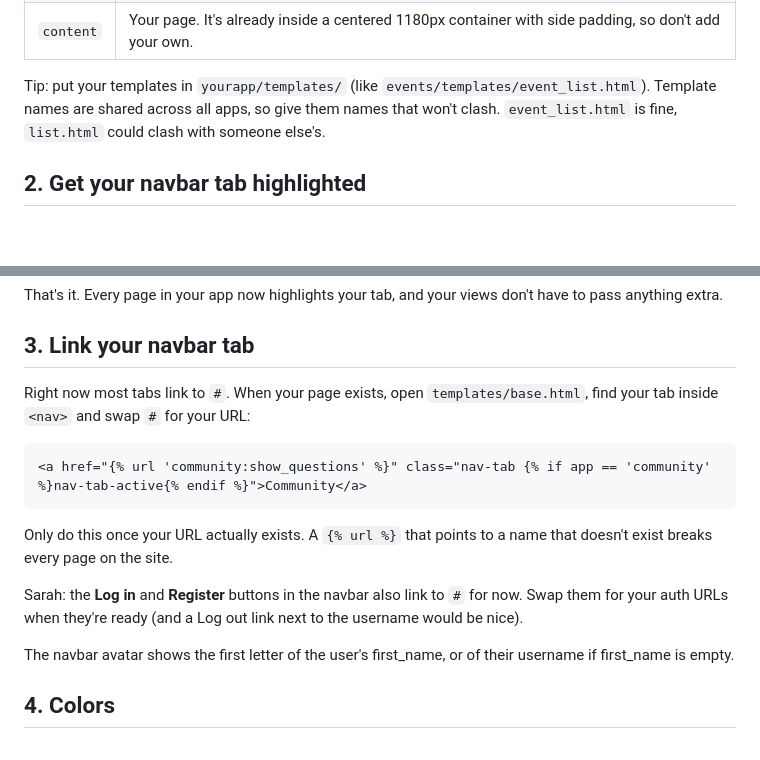
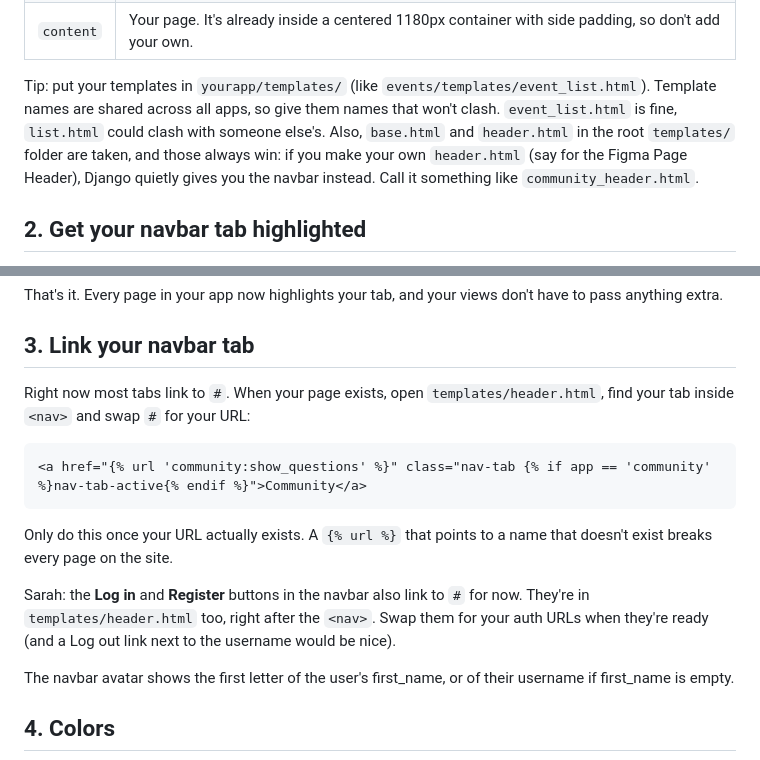
Before and after one commit to WilliamJesUI/Group-1-KKI, a Markdown page: docs/TEAM-GUIDE.md, 2 parts joined by grey strips. Drawn GitHub-style; blank space fills up the shorter version.

Commit message:
docs: point navbar steps to header.html

````diff
--- a/docs/TEAM-GUIDE.md
+++ b/docs/TEAM-GUIDE.md
@@ -25,7 +25,7 @@ The blocks you can fill:
 | `meta` | Extra things for `<head>`. You probably won't need it. |
 | `content` | Your page. It's already inside a centered 1180px container with side padding, so don't add your own. |
 
-Tip: put your templates in `yourapp/templates/` (like `events/templates/event_list.html`). Template names are shared across all apps, so give them names that won't clash. `event_list.html` is fine, `list.html` could clash with someone else's.
+Tip: put your templates in `yourapp/templates/` (like `events/templates/event_list.html`). Template names are shared across all apps, so give them names that won't clash. `event_list.html` is fine, `list.html` could clash with someone else's. Also, `base.html` and `header.html` in the root `templates/` folder are taken, and those always win: if you make your own `header.html` (say for the Figma Page Header), Django quietly gives you the navbar instead. Call it something like `community_header.html`.
 
 ## 2. Get your navbar tab highlighted
 
@@ -56,7 +56,7 @@ That's it. Every page in your app now highlights your tab, and your views don't
 
 ## 3. Link your navbar tab
 
-Right now most tabs link to `#`. When your page exists, open `templates/base.html`, find your tab inside `<nav>` and swap `#` for your URL:
+Right now most tabs link to `#`. When your page exists, open `templates/header.html`, find your tab inside `<nav>` and swap `#` for your URL:
 
 ```html
 <a href="{% url 'community:show_questions' %}" class="nav-tab {% if app == 'community' %}nav-tab-active{% endif %}">Community</a>
@@ -64,7 +64,7 @@ Right now most tabs link to `#`. When your page exists, open `templates/base.htm
 
 Only do this once your URL actually exists. A `{% url %}` that points to a name that doesn't exist breaks every page on the site.
 
-Sarah: the **Log in** and **Register** buttons in the navbar also link to `#` for now. Swap them for your auth URLs when they're ready (and a Log out link next to the username would be nice).
+Sarah: the **Log in** and **Register** buttons in the navbar also link to `#` for now. They're in `templates/header.html` too, right after the `<nav>`. Swap them for your auth URLs when they're ready (and a Log out link next to the username would be nice).
 
 The navbar avatar shows the first letter of the user's first_name, or of their username if first_name is empty.
 
````
